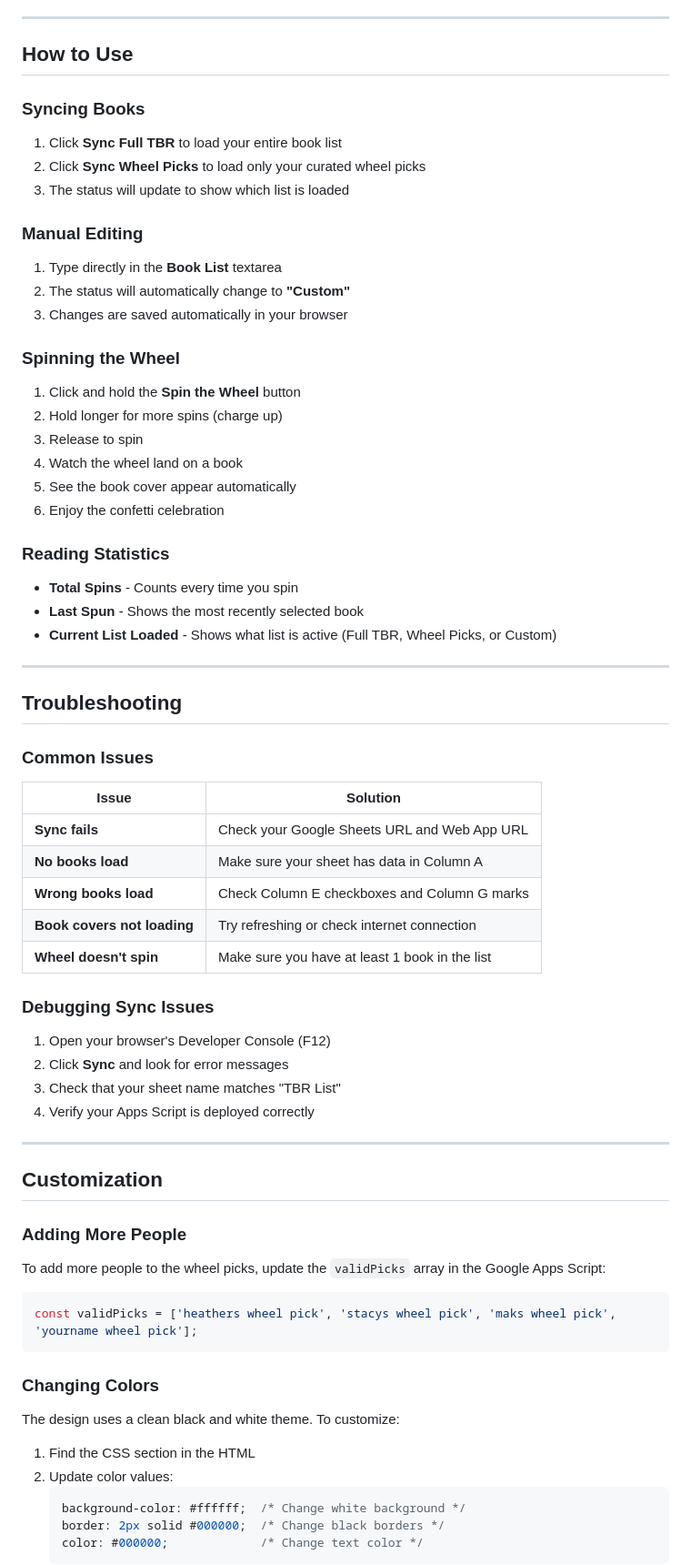
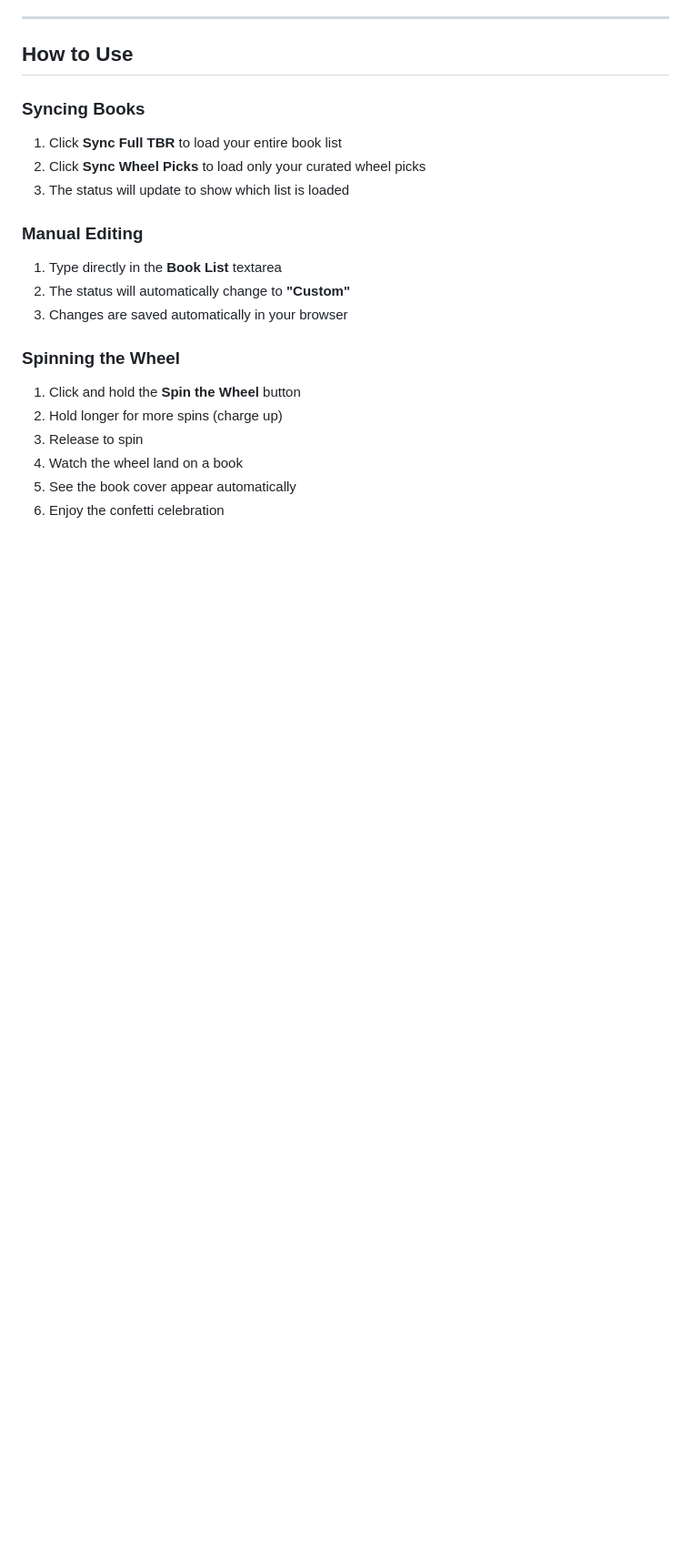
Before and after one commit to ChimeratechCorp/bookclub-website, a Markdown page: README.md, the part around one of its changes. Shown at 91% size. Drawn GitHub-style; blank space fills up the shorter version.

Commit message:
Clean up README
cleaning up and formatting README

````diff
--- a/README.md
+++ b/README.md
@@ -214,54 +214,3 @@ function doGet(e) {
 4. Watch the wheel land on a book
 5. See the book cover appear automatically
 6. Enjoy the confetti celebration
-
-### Reading Statistics
-- **Total Spins** - Counts every time you spin
-- **Last Spun** - Shows the most recently selected book
-- **Current List Loaded** - Shows what list is active (Full TBR, Wheel Picks, or Custom)
-
----
-
-## Troubleshooting
-
-### Common Issues
-
-| Issue | Solution |
-|-------|----------|
-| **Sync fails** | Check your Google Sheets URL and Web App URL |
-| **No books load** | Make sure your sheet has data in Column A |
-| **Wrong books load** | Check Column E checkboxes and Column G marks |
-| **Book covers not loading** | Try refreshing or check internet connection |
-| **Wheel doesn't spin** | Make sure you have at least 1 book in the list |
-
-### Debugging Sync Issues
-
-1. Open your browser's Developer Console (F12)
-2. Click **Sync** and look for error messages
-3. Check that your sheet name matches "TBR List"
-4. Verify your Apps Script is deployed correctly
-
----
-
-## Customization
-
-### Adding More People
-
-To add more people to the wheel picks, update the `validPicks` array in the Google Apps Script:
-
-```javascript
-const validPicks = ['heathers wheel pick', 'stacys wheel pick', 'maks wheel pick', 'yourname wheel pick'];
-```
-
-### Changing Colors
-
-The design uses a clean black and white theme. To customize:
-
-1. Find the CSS section in the HTML
-2. Update color values:
-   ```css
-   background-color: #ffffff;  /* Change white background */
-   border: 2px solid #000000;  /* Change black borders */
-   color: #000000;             /* Change text color */
-   ```
-
````
Also changed, not shown: other parts of README.md (+0 -26 lines).
